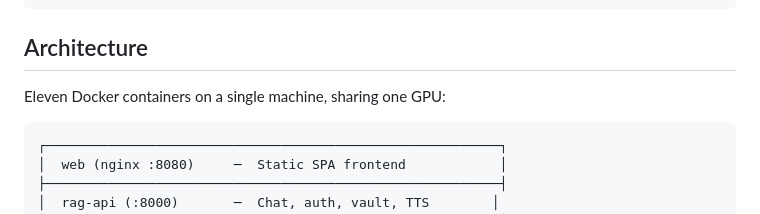
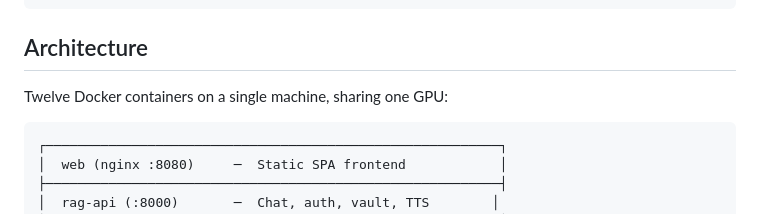
Before and after one commit to woozleton/woozlebox, a Markdown page: README.md, the part around the change. Drawn GitHub-style.

````diff
--- a/README.md
+++ b/README.md
@@ -68,7 +68,7 @@ TTS_VOICE=af_heart               # Default TTS voice
 
 ## Architecture
 
-Eleven Docker containers on a single machine, sharing one GPU:
+Twelve Docker containers on a single machine, sharing one GPU:
 
 ```
 ┌──────────────────────────────────────────────────────────┐
````
Also changed, not shown: docs/module-ideas.md (+7 -7 lines).
